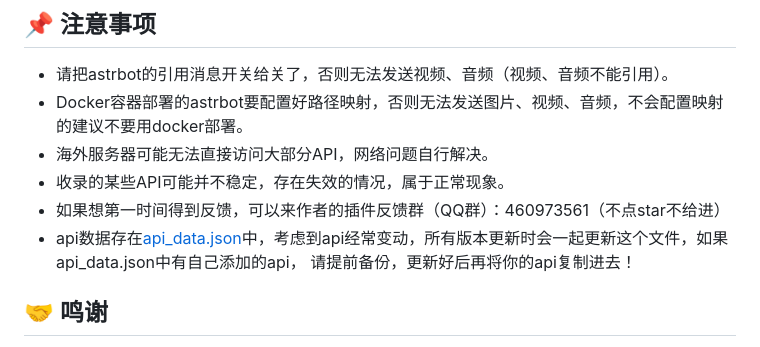
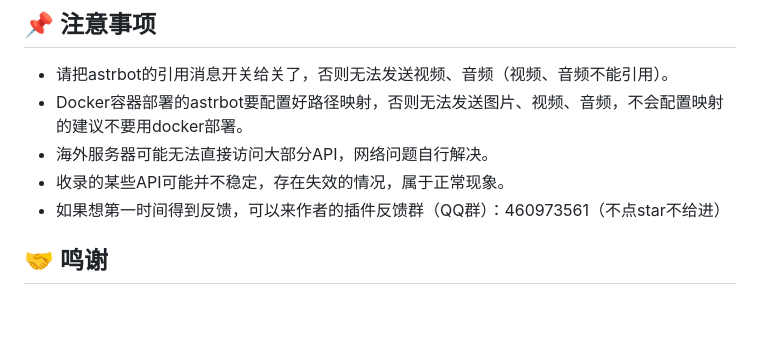
Before and after one commit to Zhalslar/astrbot_plugin_apis, a Markdown page: README.md, the part around the change. Rendered like a GitHub page; blank space fills up the shorter version.

```diff
--- a/README.md
+++ b/README.md
@@ -166,7 +166,6 @@ git clone https://github.com/Zhalslar/astrbot_plugin_apis
 - 海外服务器可能无法直接访问大部分API，网络问题自行解决。
 - 收录的某些API可能并不稳定，存在失效的情况，属于正常现象。
 - 如果想第一时间得到反馈，可以来作者的插件反馈群（QQ群）：460973561（不点star不给进）
-- api数据存在[api_data.json](https://github.com/Zhalslar/astrbot_plugin_apis/blob/main/api_data.json)中，考虑到api经常变动，所有版本更新时会一起更新这个文件，如果api_data.json中有自己添加的api， 请提前备份，更新好后再将你的api复制进去！
 
 ## 🤝 鸣谢
 
```
